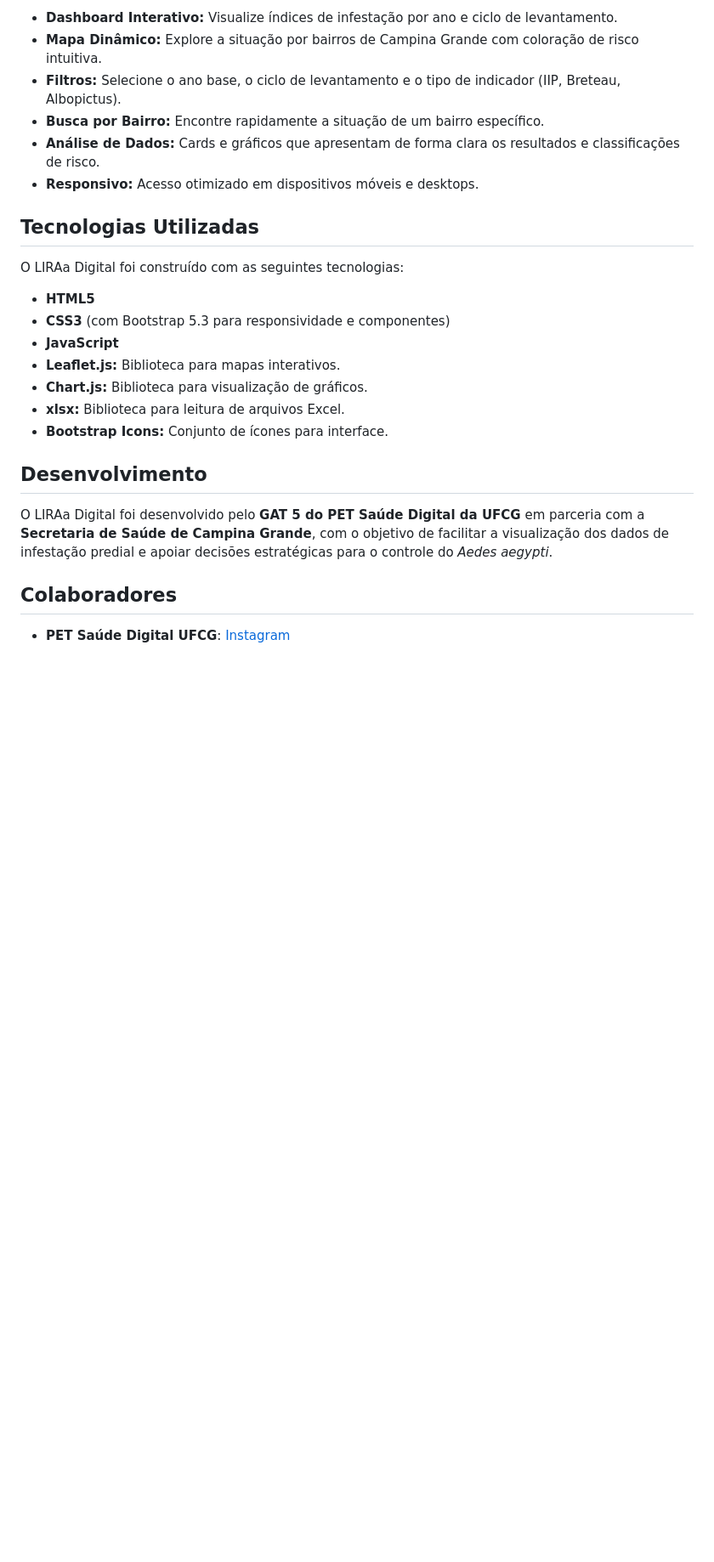
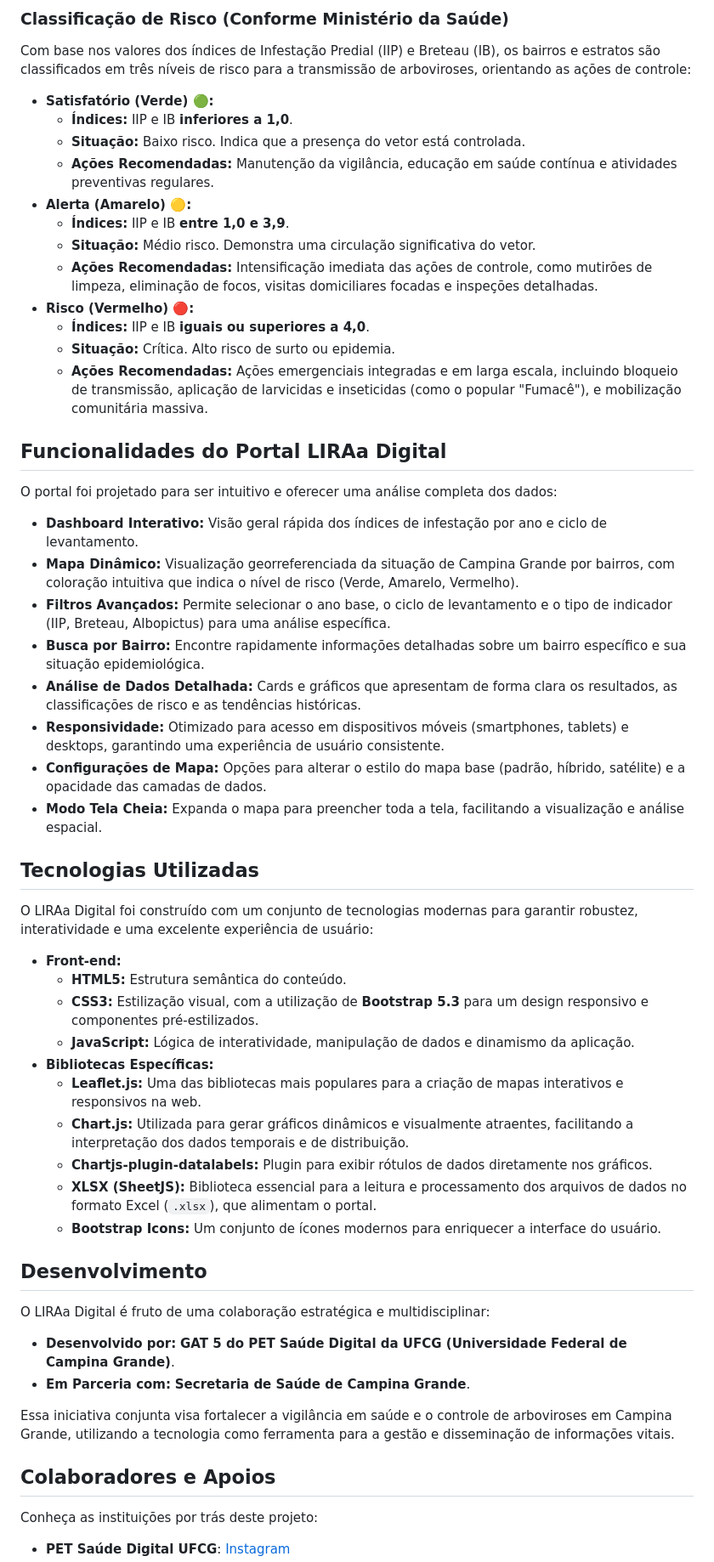
Before and after one commit to EdivanS96/PET-Saude-Digital-GAT-5, a Markdown page: docs/README.md, the part around one of its changes. Shown at 85% size. Drawn GitHub-style; blank space fills up the shorter version.

Commit message:
Logo LIRAa Digital
Updated the README to enhance project overview and details.

```diff
--- a/docs/README.md
+++ b/docs/README.md
@@ -33,27 +50,60 @@ Com base nos resultados do IIP e IB, bairros e estratos são classificados em tr
 
-* **Dashboard Interativo:** Visualize índices de infestação por ano e ciclo de levantamento.
-* **Mapa Dinâmico:** Explore a situação por bairros de Campina Grande com coloração de risco intuitiva.
-* **Filtros:** Selecione o ano base, o ciclo de levantamento e o tipo de indicador (IIP, Breteau, Albopictus).
-* **Busca por Bairro:** Encontre rapidamente a situação de um bairro específico.
-* **Análise de Dados:** Cards e gráficos que apresentam de forma clara os resultados e classificações de risco.
-* **Responsivo:** Acesso otimizado em dispositivos móveis e desktops.
+### Classificação de Risco (Conforme Ministério da Saúde)
+
+Com base nos valores dos índices de Infestação Predial (IIP) e Breteau (IB), os bairros e estratos são classificados em três níveis de risco para a transmissão de arboviroses, orientando as ações de controle:
+
+* **Satisfatório (Verde) 🟢:**
+    * **Índices:** IIP e IB **inferiores a 1,0**.
+    * **Situação:** Baixo risco. Indica que a presença do vetor está controlada.
+    * **Ações Recomendadas:** Manutenção da vigilância, educação em saúde contínua e atividades preventivas regulares.
+* **Alerta (Amarelo) 🟡:**
+    * **Índices:** IIP e IB **entre 1,0 e 3,9**.
+    * **Situação:** Médio risco. Demonstra uma circulação significativa do vetor.
+    * **Ações Recomendadas:** Intensificação imediata das ações de controle, como mutirões de limpeza, eliminação de focos, visitas domiciliares focadas e inspeções detalhadas.
+* **Risco (Vermelho) 🔴:**
+    * **Índices:** IIP e IB **iguais ou superiores a 4,0**.
+    * **Situação:** Crítica. Alto risco de surto ou epidemia.
+    * **Ações Recomendadas:** Ações emergenciais integradas e em larga escala, incluindo bloqueio de transmissão, aplicação de larvicidas e inseticidas (como o popular "Fumacê"), e mobilização comunitária massiva.
+
+## Funcionalidades do Portal LIRAa Digital
+
+O portal foi projetado para ser intuitivo e oferecer uma análise completa dos dados:
+
+* **Dashboard Interativo:** Visão geral rápida dos índices de infestação por ano e ciclo de levantamento.
+* **Mapa Dinâmico:** Visualização georreferenciada da situação de Campina Grande por bairros, com coloração intuitiva que indica o nível de risco (Verde, Amarelo, Vermelho).
+* **Filtros Avançados:** Permite selecionar o ano base, o ciclo de levantamento e o tipo de indicador (IIP, Breteau, Albopictus) para uma análise específica.
+* **Busca por Bairro:** Encontre rapidamente informações detalhadas sobre um bairro específico e sua situação epidemiológica.
+* **Análise de Dados Detalhada:** Cards e gráficos que apresentam de forma clara os resultados, as classificações de risco e as tendências históricas.
+* **Responsividade:** Otimizado para acesso em dispositivos móveis (smartphones, tablets) e desktops, garantindo uma experiência de usuário consistente.
+* **Configurações de Mapa:** Opções para alterar o estilo do mapa base (padrão, híbrido, satélite) e a opacidade das camadas de dados.
+* **Modo Tela Cheia:** Expanda o mapa para preencher toda a tela, facilitando a visualização e análise espacial.
 
 ## Tecnologias Utilizadas
 
-O LIRAa Digital foi construído com as seguintes tecnologias:
+O LIRAa Digital foi construído com um conjunto de tecnologias modernas para garantir robustez, interatividade e uma excelente experiência de usuário:
 
-* **HTML5**
-* **CSS3** (com Bootstrap 5.3 para responsividade e componentes)
-* **JavaScript**
-* **Leaflet.js:** Biblioteca para mapas interativos.
-* **Chart.js:** Biblioteca para visualização de gráficos.
-* **xlsx:** Biblioteca para leitura de arquivos Excel.
-* **Bootstrap Icons:** Conjunto de ícones para interface.
+* **Front-end:**
+    * **HTML5:** Estrutura semântica do conteúdo.
+    * **CSS3:** Estilização visual, com a utilização de **Bootstrap 5.3** para um design responsivo e componentes pré-estilizados.
+    * **JavaScript:** Lógica de interatividade, manipulação de dados e dinamismo da aplicação.
+* **Bibliotecas Específicas:**
+    * **Leaflet.js:** Uma das bibliotecas mais populares para a criação de mapas interativos e responsivos na web.
+    * **Chart.js:** Utilizada para gerar gráficos dinâmicos e visualmente atraentes, facilitando a interpretação dos dados temporais e de distribuição.
+    * **Chartjs-plugin-datalabels:** Plugin para exibir rótulos de dados diretamente nos gráficos.
+    * **XLSX (SheetJS):** Biblioteca essencial para a leitura e processamento dos arquivos de dados no formato Excel (`.xlsx`), que alimentam o portal.
+    * **Bootstrap Icons:** Um conjunto de ícones modernos para enriquecer a interface do usuário.
 
 ## Desenvolvimento
 
-O LIRAa Digital foi desenvolvido pelo **GAT 5 do PET Saúde Digital da UFCG** em parceria com a **Secretaria de Saúde de Campina Grande**, com o objetivo de facilitar a visualização dos dados de infestação predial e apoiar decisões estratégicas para o controle do *Aedes aegypti*.
+O LIRAa Digital é fruto de uma colaboração estratégica e multidisciplinar:
 
-## Colaboradores
+* **Desenvolvido por:** **GAT 5 do PET Saúde Digital da UFCG (Universidade Federal de Campina Grande)**.
+* **Em Parceria com:** **Secretaria de Saúde de Campina Grande**.
+
+Essa iniciativa conjunta visa fortalecer a vigilância em saúde e o controle de arboviroses em Campina Grande, utilizando a tecnologia como ferramenta para a gestão e disseminação de informações vitais.
+
+## Colaboradores e Apoios
+
+Conheça as instituições por trás deste projeto:
 
 * **PET Saúde Digital UFCG**: [Instagram](https://www.instagram.com/pet_saude_digital_ufcg/)
```
Also changed, not shown: other parts of docs/README.md (+40 -18 lines).
